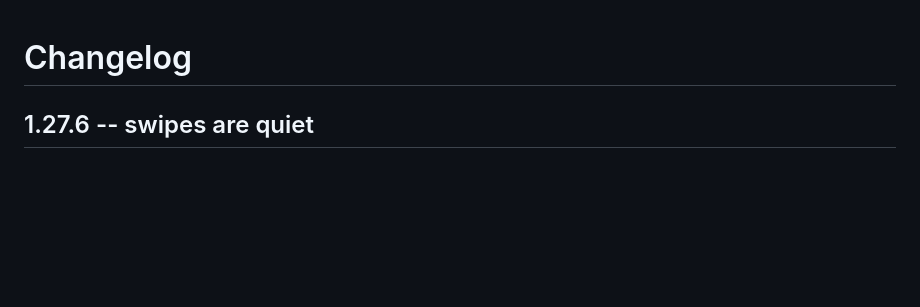
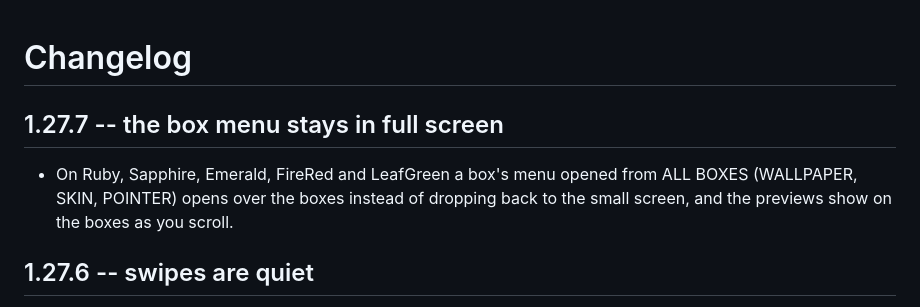
Before and after one commit to MadeinTaly/gen1recomp-gen3-boxes, a Markdown page: CHANGELOG.md, the part around the change. GitHub-like rendering; blank space fills up the shorter version.

Commit message:
1.27.7: the box menu stays in full screen
A box's menu opened from ALL BOXES (WALLPAPER, SKIN, POINTER) opens over the
boxes instead of dropping back to the small screen: the view stays drawn as
it was and the list window sits where the cart's screen would show it, so
keys and taps work as before and the previews show on the boxes. The
on-screen pad stays hidden over it, and comes back only for a row the cart
runs on its own screen.

The README picture leaves out the Poke Ball pointer.

Driven on Emerald in the real game. 651 + 38 checks.

```diff
--- a/CHANGELOG.md
+++ b/CHANGELOG.md
@@ -1,4 +1,10 @@
 # Changelog
+
+## 1.27.7 -- the box menu stays in full screen
+
+- On Ruby, Sapphire, Emerald, FireRed and LeafGreen a box's menu opened from
+  ALL BOXES (WALLPAPER, SKIN, POINTER) opens over the boxes instead of dropping
+  back to the small screen, and the previews show on the boxes as you scroll.
 
 ## 1.27.6 -- swipes are quiet
 
```
Also changed, not shown: README.md (+1 -1 lines), docs/gen3-wallpapers.png, 2 other files.
